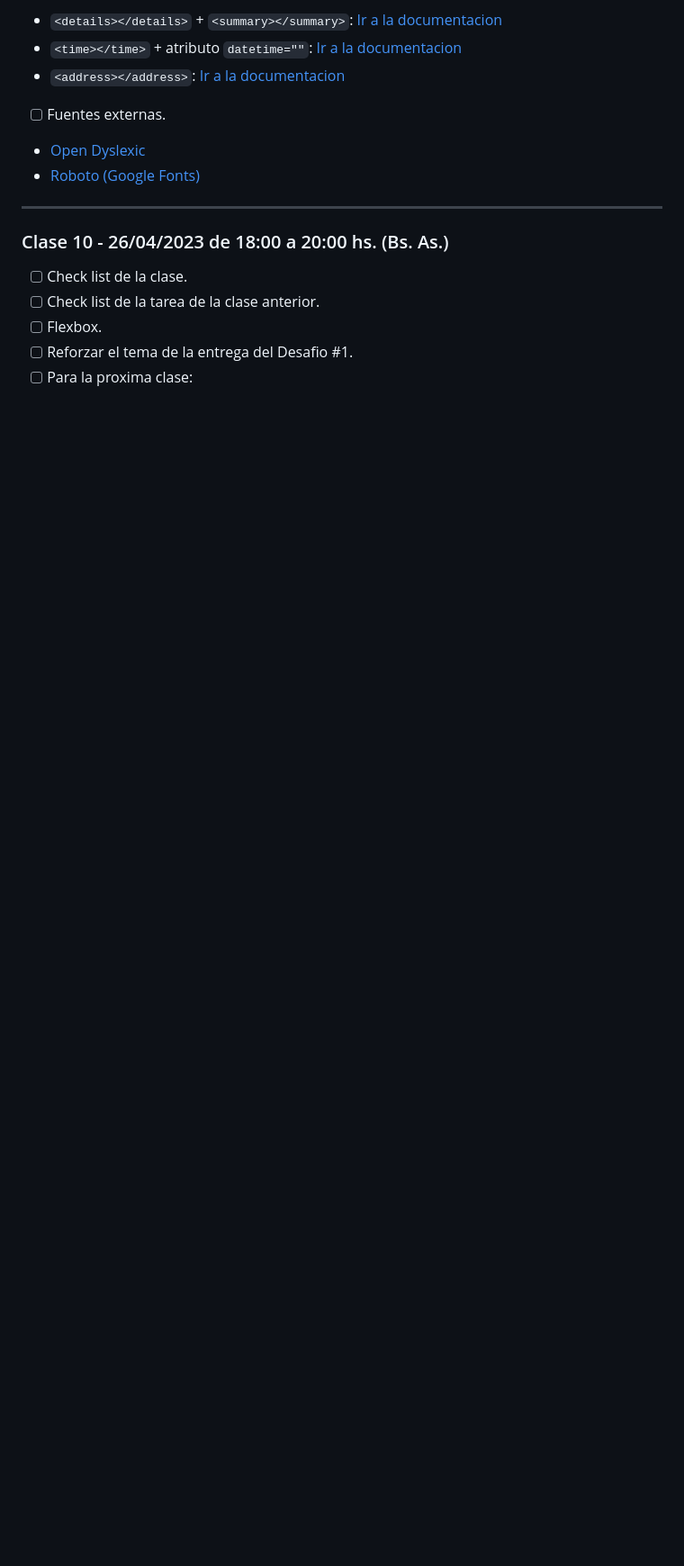
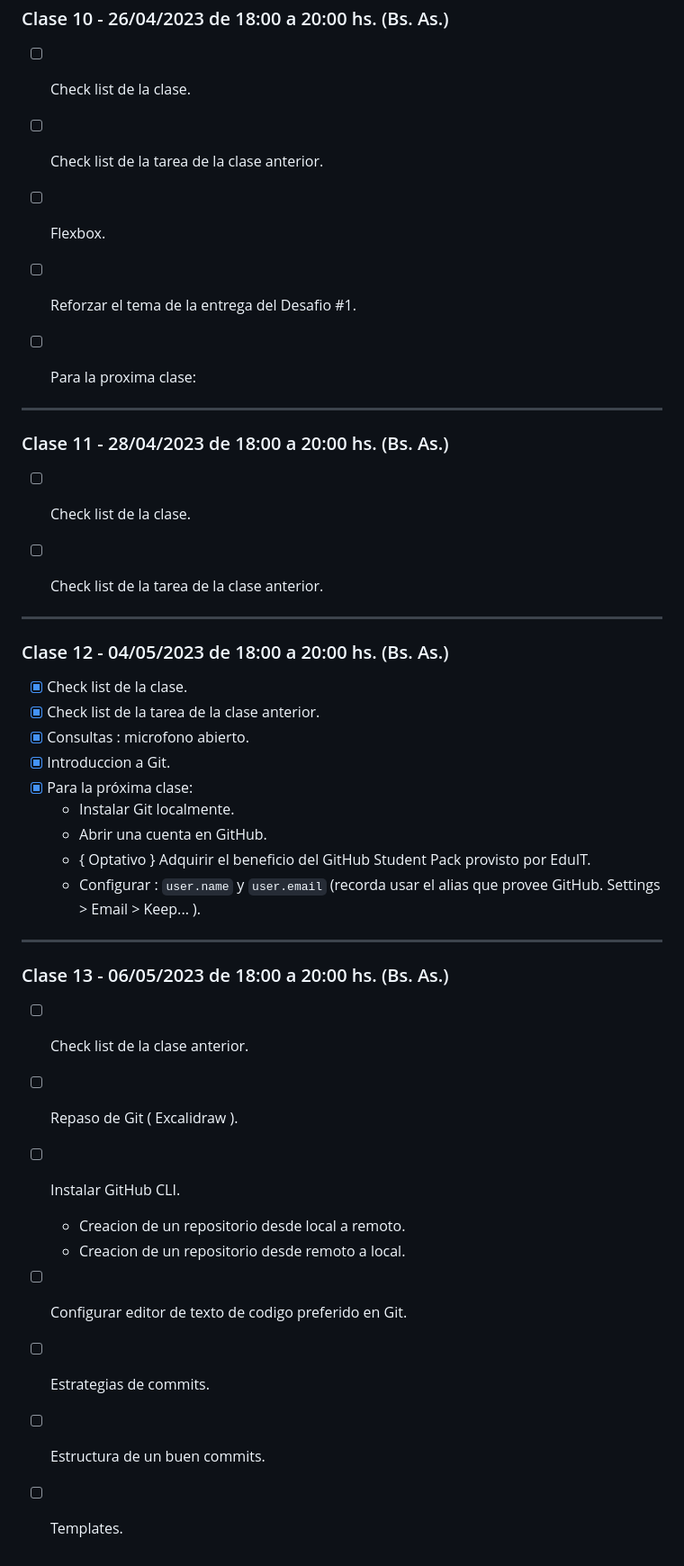
Before and after one commit to g4gr/EIT__Bootcamp--Q1TT2023, a Markdown page: README.md, the part around the change. Shown: that part at 90% size. Drawn GitHub-style; blank space fills up the shorter version.

Commit message:
docs(README.md): Actualizaciones de contenido
Se agrega contenido de actualizado de las clases

```diff
--- a/README.md
+++ b/README.md
@@ -126,3 +126,34 @@
  - [ ] Flexbox.
  - [ ] Reforzar el tema de la entrega del Desafio #1.
  - [ ] Para la proxima clase:
+
+
+---
+### Clase 11 - 28/04/2023 de 18:00 a 20:00 hs. (Bs. As.)
+ - [ ] Check list de la clase.
+ - [ ] Check list de la tarea de la clase anterior.
+
+
+---
+### Clase 12 - 04/05/2023 de 18:00 a 20:00 hs. (Bs. As.)
+ - [X] Check list de la clase.
+ - [X] Check list de la tarea de la clase anterior.
+ - [X] Consultas : microfono abierto.
+ - [X] Introduccion a Git.
+ - [X] Para la próxima clase:
+    - Instalar Git localmente.
+    - Abrir una cuenta en GitHub.
+    - { Optativo } Adquirir el beneficio del GitHub Student Pack provisto por EduIT.
+    - Configurar : `user.name` y `user.email` (recorda usar el alias que provee GitHub. Settings > Email > Keep... ).
+
+---
+### Clase 13 - 06/05/2023 de 18:00 a 20:00 hs. (Bs. As.)
+ - [ ] Check list de la clase anterior.
+ - [ ] Repaso de Git ( Excalidraw ).
+ - [ ] Instalar GitHub CLI.
+    - Creacion de un repositorio desde local a remoto.
+    - Creacion de un repositorio desde remoto a local.
+ - [ ] Configurar editor de texto de codigo preferido en Git.
+ - [ ] Estrategias de commits.
+ - [ ] Estructura de un buen commits.
+ - [ ] Templates.
```
